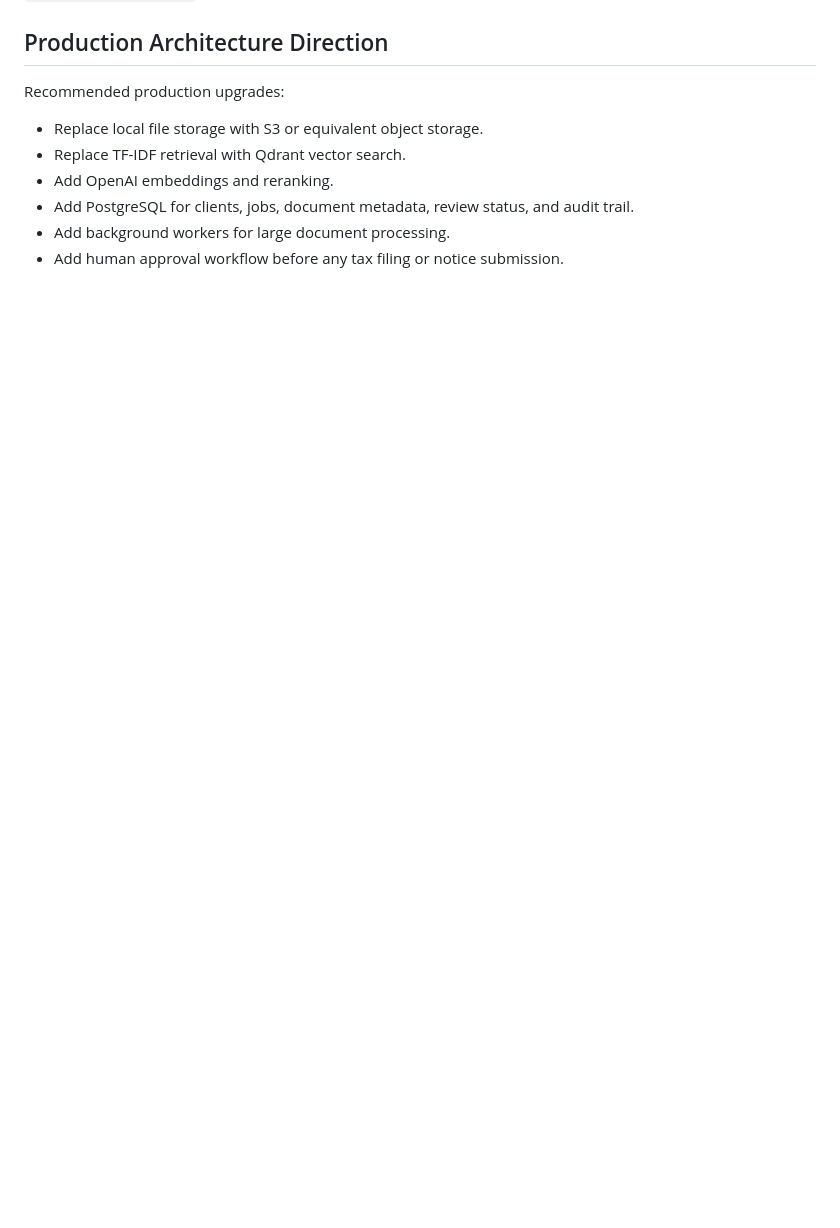
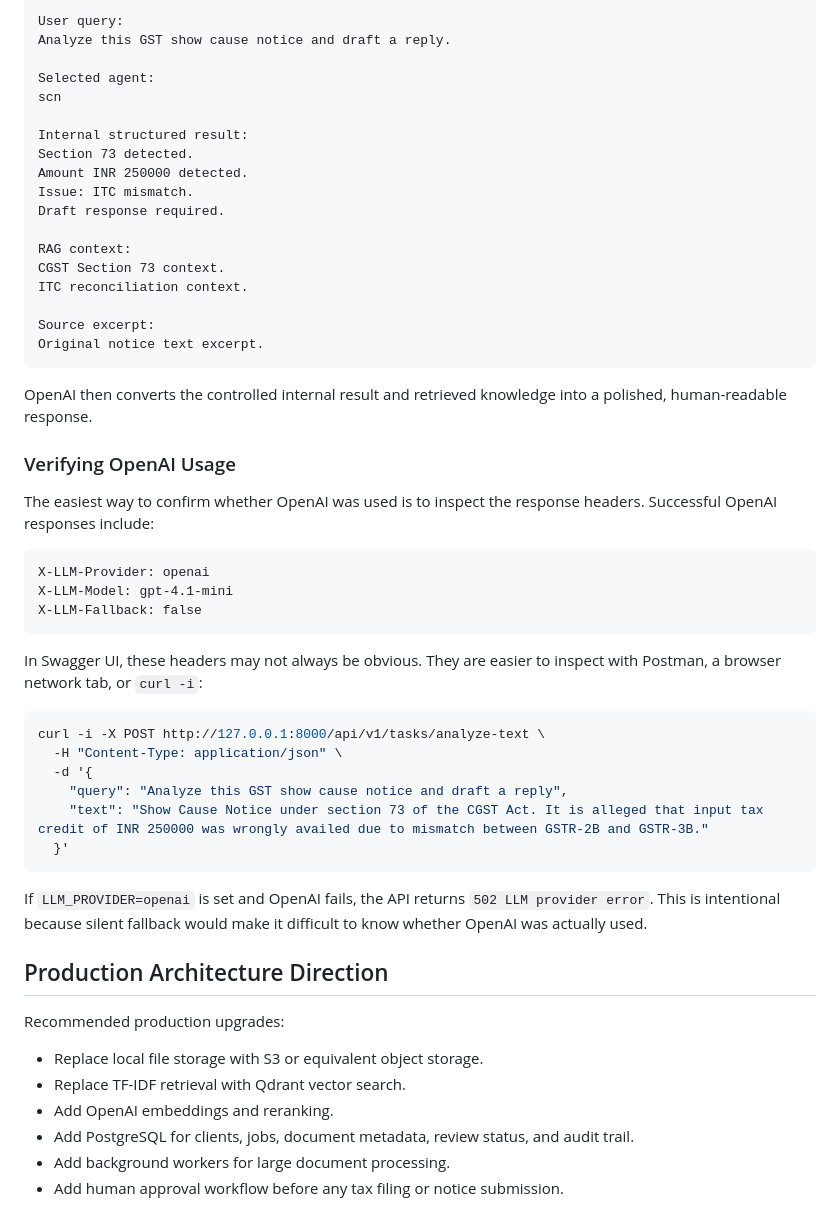
Before and after one commit to Mriganka10/Multi-Rag-AI, a Markdown page: docs/ARCHITECTURE.md, the part around one of its changes. Rendered like a GitHub page; blank space fills up the shorter version.

Commit message:
Document agent RAG OpenAI request flow

````diff
--- a/docs/ARCHITECTURE.md
+++ b/docs/ARCHITECTURE.md
@@ -131,3 +234,49 @@ The internal `TaskResult` still contains `summary`, `data`, `contexts`, `artifac
+```text
+User query:
+Analyze this GST show cause notice and draft a reply.
+
+Selected agent:
+scn
+
+Internal structured result:
+Section 73 detected.
+Amount INR 250000 detected.
+Issue: ITC mismatch.
+Draft response required.
+
+RAG context:
+CGST Section 73 context.
+ITC reconciliation context.
+
+Source excerpt:
+Original notice text excerpt.
+```
+
+OpenAI then converts the controlled internal result and retrieved knowledge into a polished, human-readable response.
+
+### Verifying OpenAI Usage
+
+The easiest way to confirm whether OpenAI was used is to inspect the response headers. Successful OpenAI responses include:
+
+```text
+X-LLM-Provider: openai
+X-LLM-Model: gpt-4.1-mini
+X-LLM-Fallback: false
+```
+
+In Swagger UI, these headers may not always be obvious. They are easier to inspect with Postman, a browser network tab, or `curl -i`:
+
+```bash
+curl -i -X POST http://127.0.0.1:8000/api/v1/tasks/analyze-text \
+  -H "Content-Type: application/json" \
+  -d '{
+    "query": "Analyze this GST show cause notice and draft a reply",
+    "text": "Show Cause Notice under section 73 of the CGST Act. It is alleged that input tax credit of INR 250000 was wrongly availed due to mismatch between GSTR-2B and GSTR-3B."
+  }'
+```
+
+If `LLM_PROVIDER=openai` is set and OpenAI fails, the API returns `502 LLM provider error`. This is intentional because silent fallback would make it difficult to know whether OpenAI was actually used.
+
 ## Production Architecture Direction
 
 Recommended production upgrades:
````
Also changed, not shown: other parts of docs/ARCHITECTURE.md (+103 -0 lines).
